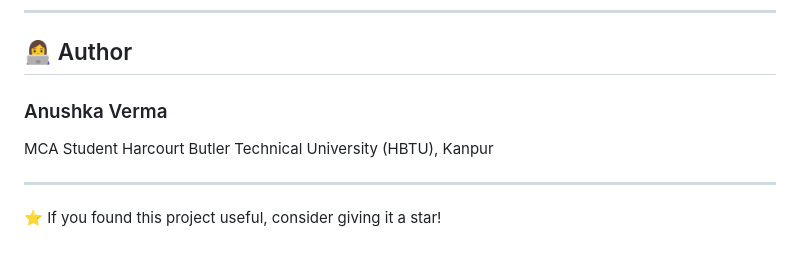
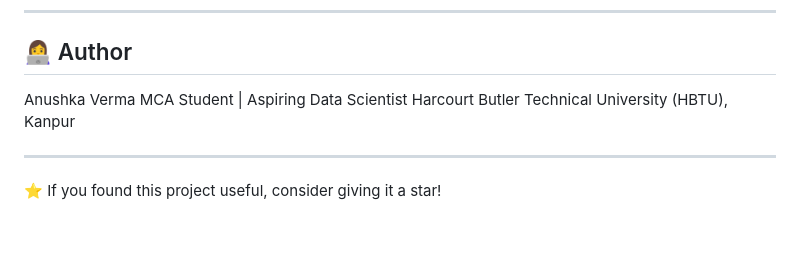
Before and after one commit to anushka123jet-cloud/Algerian-Forest-Fires-Prediction-using-Regression-Models, a Markdown page: README.md, the part around the change. Rendered like a GitHub page.

Commit message:
Update author section in README

```diff
--- a/README.md
+++ b/README.md
@@ -163,8 +163,7 @@ Algerian-Forest-Fires-Prediction/
 
 ## 👩‍💻 Author
 
-### Anushka Verma
-MCA Student
+Anushka Verma MCA Student | Aspiring Data Scientist
 Harcourt Butler Technical University (HBTU), Kanpur
 
 ---
```
